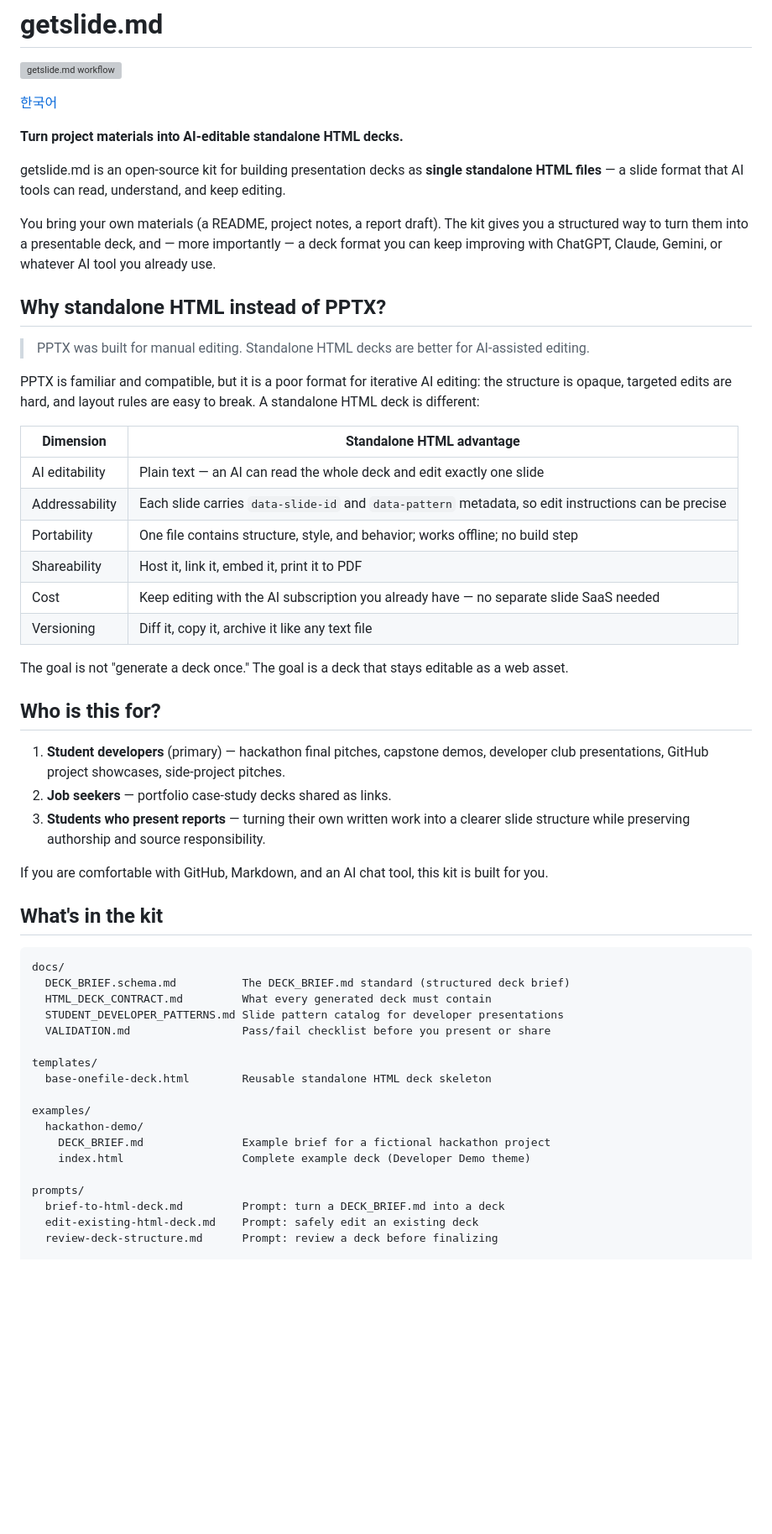
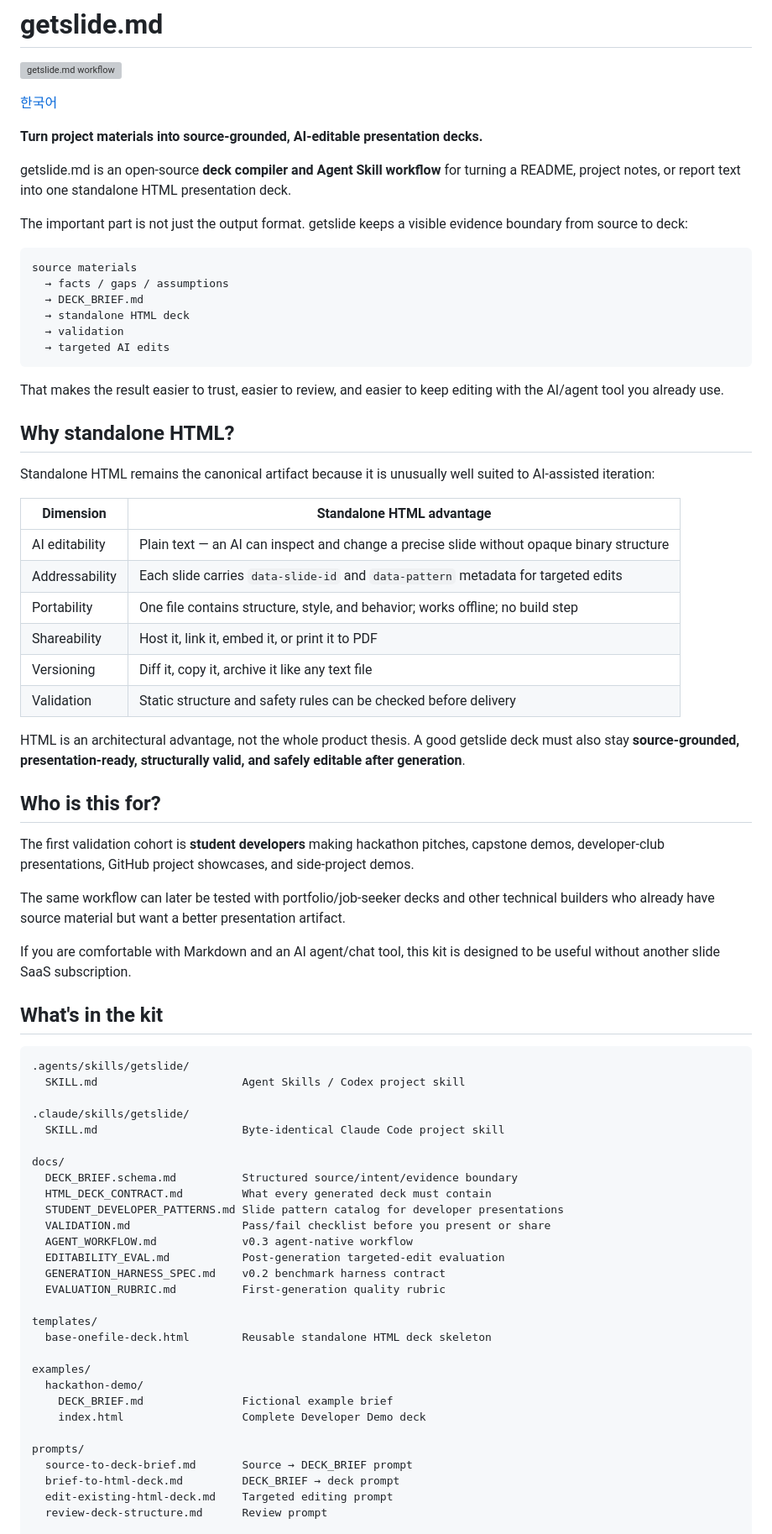
Before and after one commit to 1beenlee/getslide-md, a Markdown page: README.md, the part around one of its changes. Shown at 84% size. Drawn GitHub-style; blank space fills up the shorter version; grey boxes are pictures that could not be loaded.

````diff
--- a/README.md
+++ b/README.md
@@ -4,58 +4,77 @@
 
 [한국어](./README-ko.md)
 
-**Turn project materials into AI-editable standalone HTML decks.**
+**Turn project materials into source-grounded, AI-editable presentation decks.**
 
-getslide.md is an open-source kit for building presentation decks as **single standalone HTML files** — a slide format that AI tools can read, understand, and keep editing.
+getslide.md is an open-source **deck compiler and Agent Skill workflow** for turning a README, project notes, or report text into one standalone HTML presentation deck.
 
-You bring your own materials (a README, project notes, a report draft). The kit gives you a structured way to turn them into a presentable deck, and — more importantly — a deck format you can keep improving with ChatGPT, Claude, Gemini, or whatever AI tool you already use.
+The important part is not just the output format. getslide keeps a visible evidence boundary from source to deck:
 
-## Why standalone HTML instead of PPTX?
+```txt
+source materials
+  → facts / gaps / assumptions
+  → DECK_BRIEF.md
+  → standalone HTML deck
+  → validation
+  → targeted AI edits
+```
 
-> PPTX was built for manual editing.
-> Standalone HTML decks are better for AI-assisted editing.
+That makes the result easier to trust, easier to review, and easier to keep editing with the AI/agent tool you already use.
 
-PPTX is familiar and compatible, but it is a poor format for iterative AI editing: the structure is opaque, targeted edits are hard, and layout rules are easy to break. A standalone HTML deck is different:
+## Why standalone HTML?
+
+Standalone HTML remains the canonical artifact because it is unusually well suited to AI-assisted iteration:
 
 | Dimension | Standalone HTML advantage |
 |---|---|
-| AI editability | Plain text — an AI can read the whole deck and edit exactly one slide |
-| Addressability | Each slide carries `data-slide-id` and `data-pattern` metadata, so edit instructions can be precise |
+| AI editability | Plain text — an AI can inspect and change a precise slide without opaque binary structure |
+| Addressability | Each slide carries `data-slide-id` and `data-pattern` metadata for targeted edits |
 | Portability | One file contains structure, style, and behavior; works offline; no build step |
-| Shareability | Host it, link it, embed it, print it to PDF |
-| Cost | Keep editing with the AI subscription you already have — no separate slide SaaS needed |
+| Shareability | Host it, link it, embed it, or print it to PDF |
 | Versioning | Diff it, copy it, archive it like any text file |
+| Validation | Static structure and safety rules can be checked before delivery |
 
-The goal is not "generate a deck once." The goal is a deck that stays editable as a web asset.
+HTML is an architectural advantage, not the whole product thesis. A good getslide deck must also stay **source-grounded, presentation-ready, structurally valid, and safely editable after generation**.
 
 ## Who is this for?
 
-1. **Student developers** (primary) — hackathon final pitches, capstone demos, developer club presentations, GitHub project showcases, side-project pitches.
-2. **Job seekers** — portfolio case-study decks shared as links.
-3. **Students who present reports** — turning their own written work into a clearer slide structure while preserving authorship and source responsibility.
+The first validation cohort is **student developers** making hackathon pitches, capstone demos, developer-club presentations, GitHub project showcases, and side-project demos.
 
-If you are comfortable with GitHub, Markdown, and an AI chat tool, this kit is built for you.
+The same workflow can later be tested with portfolio/job-seeker decks and other technical builders who already have source material but want a better presentation artifact.
+
+If you are comfortable with Markdown and an AI agent/chat tool, this kit is designed to be useful without another slide SaaS subscription.
 
 ## What's in the kit
 
 ```txt
+.agents/skills/getslide/
+  SKILL.md                      Agent Skills / Codex project skill
+
+.claude/skills/getslide/
+  SKILL.md                      Byte-identical Claude Code project skill
+
 docs/
-  DECK_BRIEF.schema.md          The DECK_BRIEF.md standard (structured deck brief)
+  DECK_BRIEF.schema.md          Structured source/intent/evidence boundary
   HTML_DECK_CONTRACT.md         What every generated deck must contain
   STUDENT_DEVELOPER_PATTERNS.md Slide pattern catalog for developer presentations
   VALIDATION.md                 Pass/fail checklist before you present or share
+  AGENT_WORKFLOW.md             v0.3 agent-native workflow
+  EDITABILITY_EVAL.md           Post-generation targeted-edit evaluation
+  GENERATION_HARNESS_SPEC.md    v0.2 benchmark harness contract
+  EVALUATION_RUBRIC.md          First-generation quality rubric
 
 templates/
   base-onefile-deck.html        Reusable standalone HTML deck skeleton
 
 examples/
   hackathon-demo/
-    DECK_BRIEF.md               Example brief for a fictional hackathon project
-    index.html                  Complete example deck (Developer Demo theme)
+    DECK_BRIEF.md               Fictional example brief
+    index.html                  Complete Developer Demo deck
 
 prompts/
-  brief-to-html-deck.md         Prompt: turn a DECK_BRIEF.md into a deck
-  edit-existing-html-deck.md    Prompt: safely edit an existing deck
-  review-deck-structure.md      Prompt: review a deck before finalizing
+  source-to-deck-brief.md       Source → DECK_BRIEF prompt
+  brief-to-html-deck.md         DECK_BRIEF → deck prompt
+  edit-existing-html-deck.md    Targeted editing prompt
+  review-deck-structure.md      Review prompt
 
 tools/
````
Also changed, not shown: other parts of README.md (+139 -35 lines).
